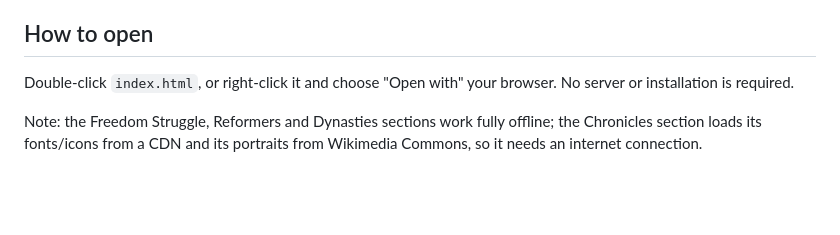
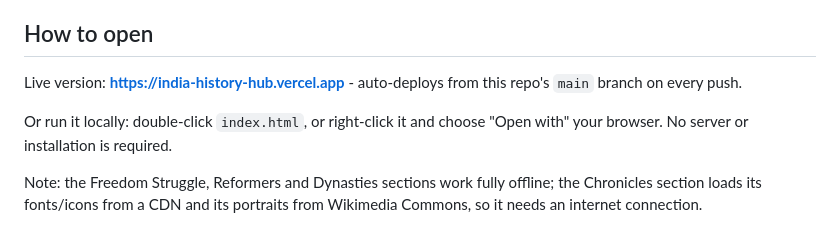
Before and after one commit to mrzodiac333/india-history-hub, a Markdown page: README.md, the part around the change. Drawn GitHub-style; blank space fills up the shorter version.

Commit message:
Add live Vercel URL to README

```diff
--- a/README.md
+++ b/README.md
@@ -16,8 +16,11 @@ shared slim top bar on every page:
 
 ## How to open
 
-Double-click `index.html`, or right-click it and choose "Open with" your
-browser. No server or installation is required.
+Live version: **https://india-history-hub.vercel.app** - auto-deploys from
+this repo's `main` branch on every push.
+
+Or run it locally: double-click `index.html`, or right-click it and choose
+"Open with" your browser. No server or installation is required.
 
 Note: the Freedom Struggle, Reformers and Dynasties sections work fully
 offline; the Chronicles section loads its fonts/icons from a CDN and its
```
